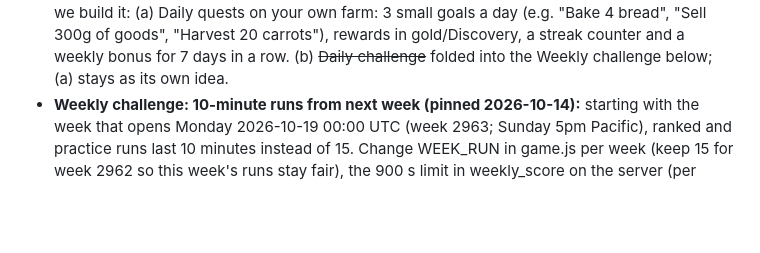
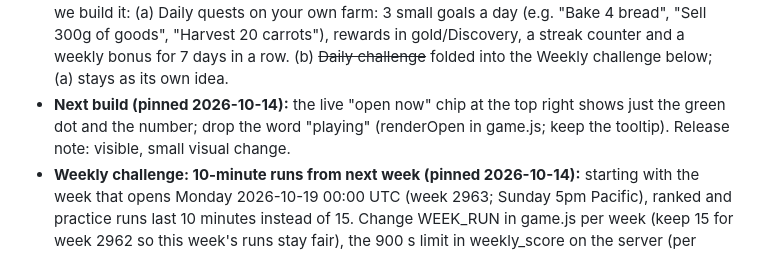
Before and after one commit to ZCGrimshaw/harvestwork, a Markdown page: ROADMAP.md, the part around the change. Drawn GitHub-style; blank space fills up the shorter version.

Commit message:
Roadmap: pin dot-and-number only for the live count
Co-Authored-By: Claude Opus 5.5 <noreply@anthropic.com>
Claude-Session: https://claude.ai/code/session_011YavNXe4B4cDWi6mDSFxMh

```diff
--- a/ROADMAP.md
+++ b/ROADMAP.md
@@ -22,6 +22,8 @@ Not built yet; picked up when we choose to.
   (a) Daily quests on your own farm: 3 small goals a day (e.g. "Bake 4 bread", "Sell 300g of goods", "Harvest 20
   carrots"), rewards in gold/Discovery, a streak counter and a weekly bonus for 7 days in a row.
   (b) ~~Daily challenge~~ folded into the Weekly challenge below; (a) stays as its own idea.
+- **Next build (pinned 2026-10-14):** the live "open now" chip at the top right shows just the green dot and the number;
+  drop the word "playing" (renderOpen in game.js; keep the tooltip). Release note: visible, small visual change.
 - **Weekly challenge: 10-minute runs from next week (pinned 2026-10-14):** starting with the week that opens Monday
   2026-10-19 00:00 UTC (week 2963; Sunday 5pm Pacific), ranked and practice runs last 10 minutes instead of 15. Change WEEK_RUN
   in game.js per week (keep 15 for week 2962 so this week's runs stay fair), the 900 s limit in weekly_score on the
```
